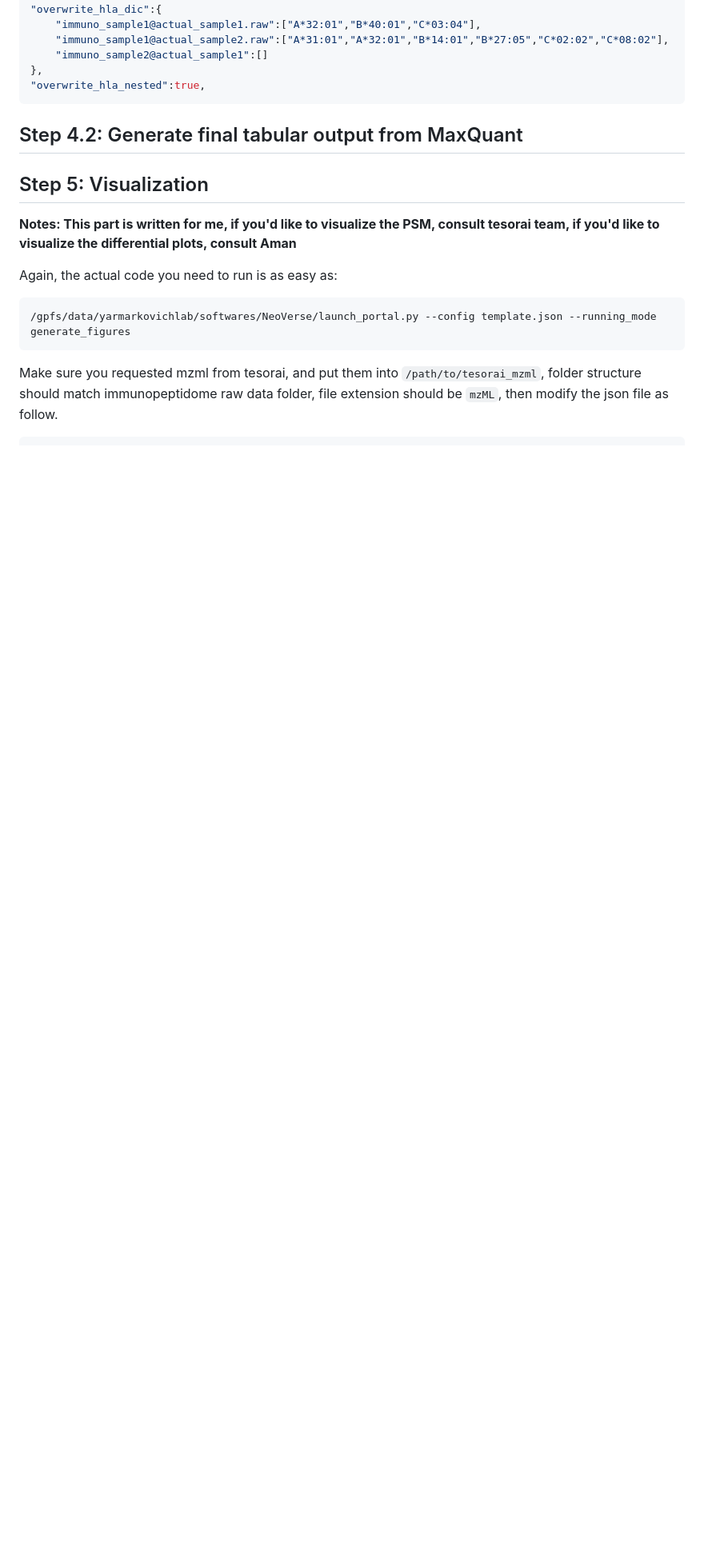
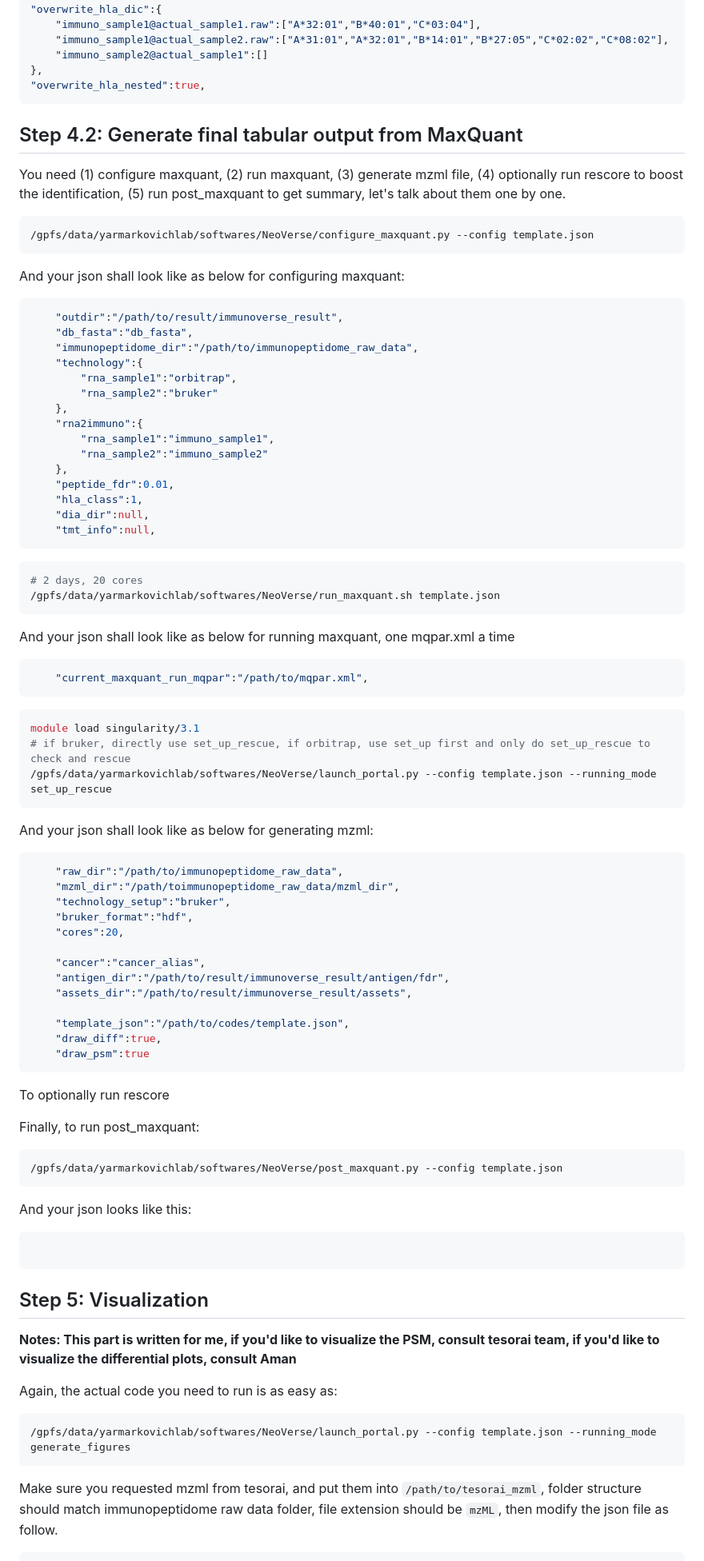
Before and after one commit to frankligy/pan_cancer_intracellular_antigen_atlas, a Markdown page: notes/Yarmarkovich_Lab_instructions.md, the part around one of its changes. Shown at 80% size. Rendered like a GitHub page; blank space fills up the shorter version.

````diff
--- a/notes/Yarmarkovich_Lab_instructions.md
+++ b/notes/Yarmarkovich_Lab_instructions.md
@@ -224,6 +224,81 @@ In certain cases, the correspondance between your RNA and immunopeptidome is not
 ```
 
 ## Step 4.2: Generate final tabular output from MaxQuant
+You need (1) configure maxquant, (2) run maxquant, (3) generate mzml file, (4) optionally run rescore to boost the identification, (5) run post_maxquant to get summary, let's talk about them one by one.
+
+```bash
+/gpfs/data/yarmarkovichlab/softwares/NeoVerse/configure_maxquant.py --config template.json
+```
+
+And your json shall look like as below for configuring maxquant:
+
+```json
+    "outdir":"/path/to/result/immunoverse_result",
+    "db_fasta":"db_fasta",
+    "immunopeptidome_dir":"/path/to/immunopeptidome_raw_data",
+    "technology":{
+        "rna_sample1":"orbitrap",
+        "rna_sample2":"bruker"
+    },
+    "rna2immuno":{
+        "rna_sample1":"immuno_sample1",
+        "rna_sample2":"immuno_sample2"
+    },
+    "peptide_fdr":0.01,
+    "hla_class":1,
+    "dia_dir":null,
+    "tmt_info":null,
+```
+
+```bash
+# 2 days, 20 cores
+/gpfs/data/yarmarkovichlab/softwares/NeoVerse/run_maxquant.sh template.json
+```
+
+And your json shall look like as below for running maxquant, one mqpar.xml a time
+
+```json
+    "current_maxquant_run_mqpar":"/path/to/mqpar.xml",
+```
+
+```bash
+module load singularity/3.1
+# if bruker, directly use set_up_rescue, if orbitrap, use set_up first and only do set_up_rescue to check and rescue
+/gpfs/data/yarmarkovichlab/softwares/NeoVerse/launch_portal.py --config template.json --running_mode set_up_rescue
+```
+
+And your json shall look like as below for generating mzml:
+
+```json
+    "raw_dir":"/path/to/immunopeptidome_raw_data",
+    "mzml_dir":"/path/toimmunopeptidome_raw_data/mzml_dir",
+    "technology_setup":"bruker",
+    "bruker_format":"hdf",
+    "cores":20,
+
+    "cancer":"cancer_alias",
+    "antigen_dir":"/path/to/result/immunoverse_result/antigen/fdr",
+    "assets_dir":"/path/to/result/immunoverse_result/assets",
+
+    "template_json":"/path/to/codes/template.json",
+    "draw_diff":true,
+    "draw_psm":true
+```
+
+To optionally run rescore
+
+Finally, to run post_maxquant:
+
+```bash
+/gpfs/data/yarmarkovichlab/softwares/NeoVerse/post_maxquant.py --config template.json
+```
+
+And your json looks like this:
+
+```bash
+
+```
+
 
 ## Step 5: Visualization
 
````
Also changed, not shown: other parts of notes/Yarmarkovich_Lab_instructions.md (+2 -1 lines).
